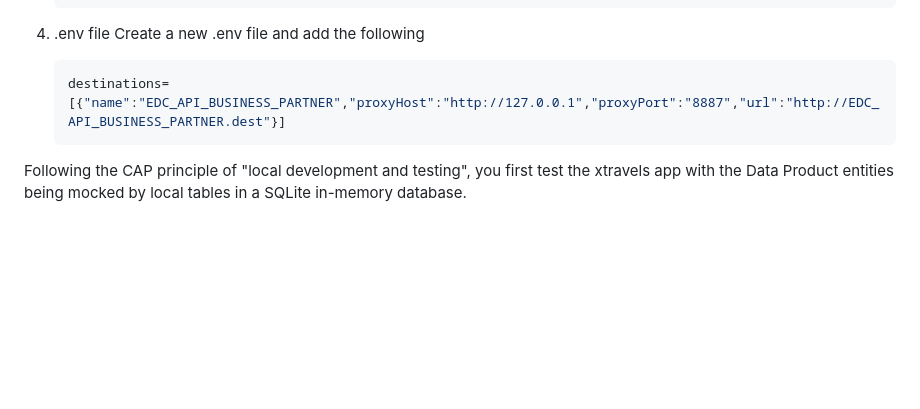
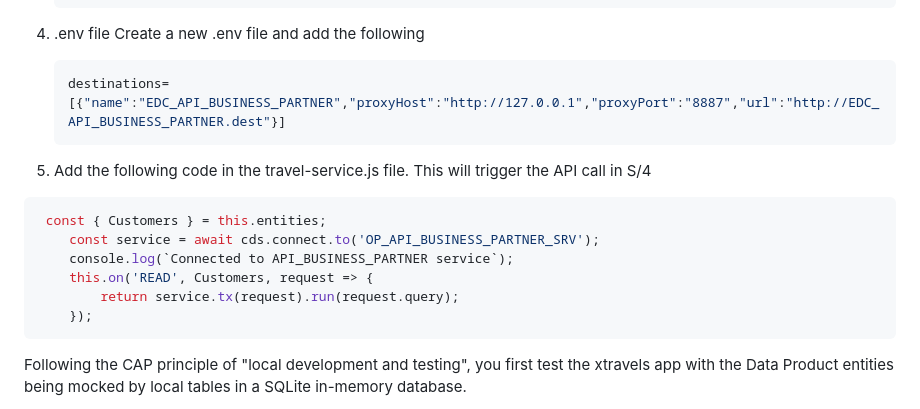
Before and after one commit to equinor/edc-removing-the-sap-from-the-sap-developer, a Markdown page: exercises/ex3/README.md, the part around the change. Rendered like a GitHub page; blank space fills up the shorter version.

Commit message:
Update README with .env setup and code snippet
Added instructions for creating a .env file and updating travel-service.js to trigger API calls.

````diff
--- a/exercises/ex3/README.md
+++ b/exercises/ex3/README.md
@@ -214,6 +214,17 @@ the API entity `Customers` reading data from the S/4 sandbox system S09.
    destinations=[{"name":"EDC_API_BUSINESS_PARTNER","proxyHost":"http://127.0.0.1","proxyPort":"8887","url":"http://EDC_API_BUSINESS_PARTNER.dest"}]
    ```
 
+4. Add the following code in the travel-service.js file. This will trigger the API call in S/4
+
+```js
+ const { Customers } = this.entities;
+	const service = await cds.connect.to('OP_API_BUSINESS_PARTNER_SRV');
+	console.log(`Connected to API_BUSINESS_PARTNER service`);
+	this.on('READ', Customers, request => {
+		return service.tx(request).run(request.query);
+	});
+```
+
 Following the CAP principle of "local development and testing", you first
 test the xtravels app with the Data Product entities being mocked by local
 tables in a SQLite in-memory database.
````
